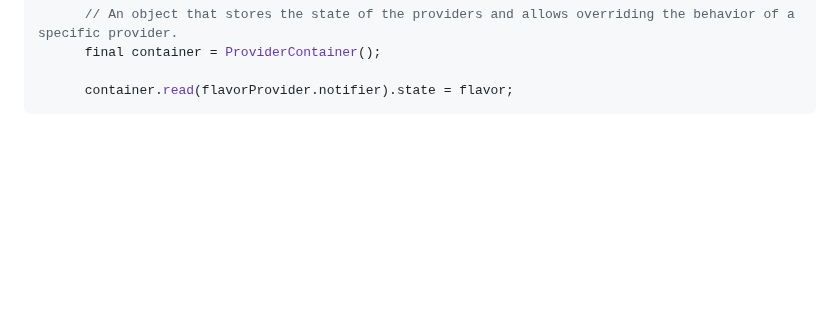
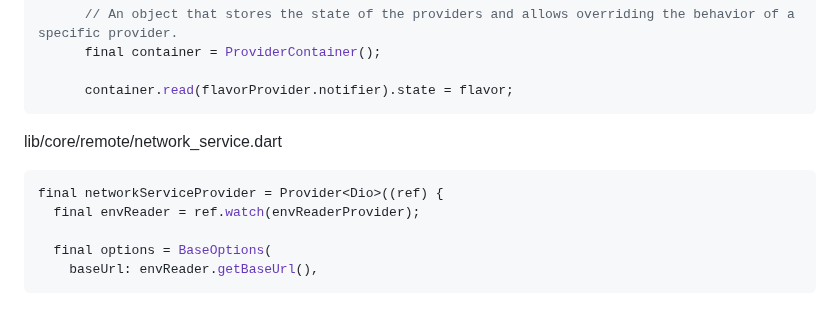
Before and after one commit to YamamotoDesu/flutter_setup, a Markdown page: README.md, the part around the change. Drawn GitHub-style; blank space fills up the shorter version.

````diff
--- a/README.md
+++ b/README.md
@@ -1127,3 +1127,12 @@ Future<void> main() async {
 
       container.read(flavorProvider.notifier).state = flavor;
 ```
+
+lib/core/remote/network_service.dart
+```dart
+final networkServiceProvider = Provider<Dio>((ref) {
+  final envReader = ref.watch(envReaderProvider);
+
+  final options = BaseOptions(
+    baseUrl: envReader.getBaseUrl(),
+```
````
